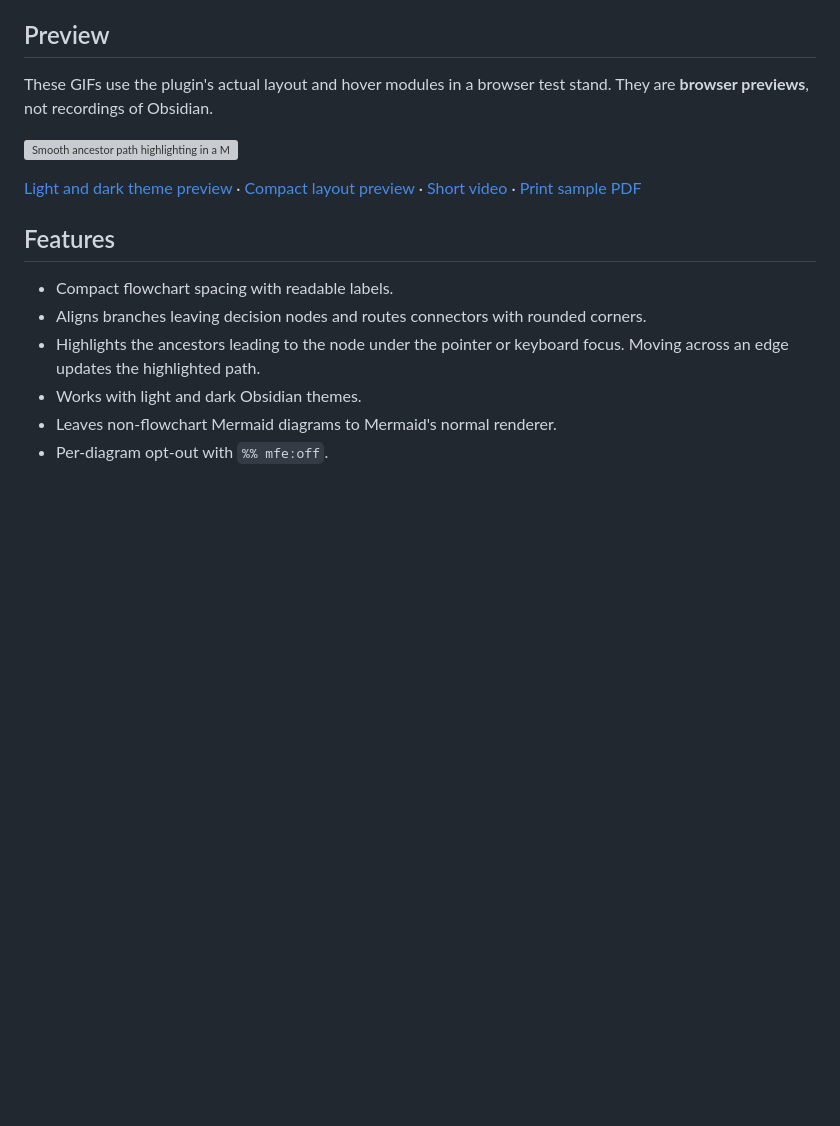
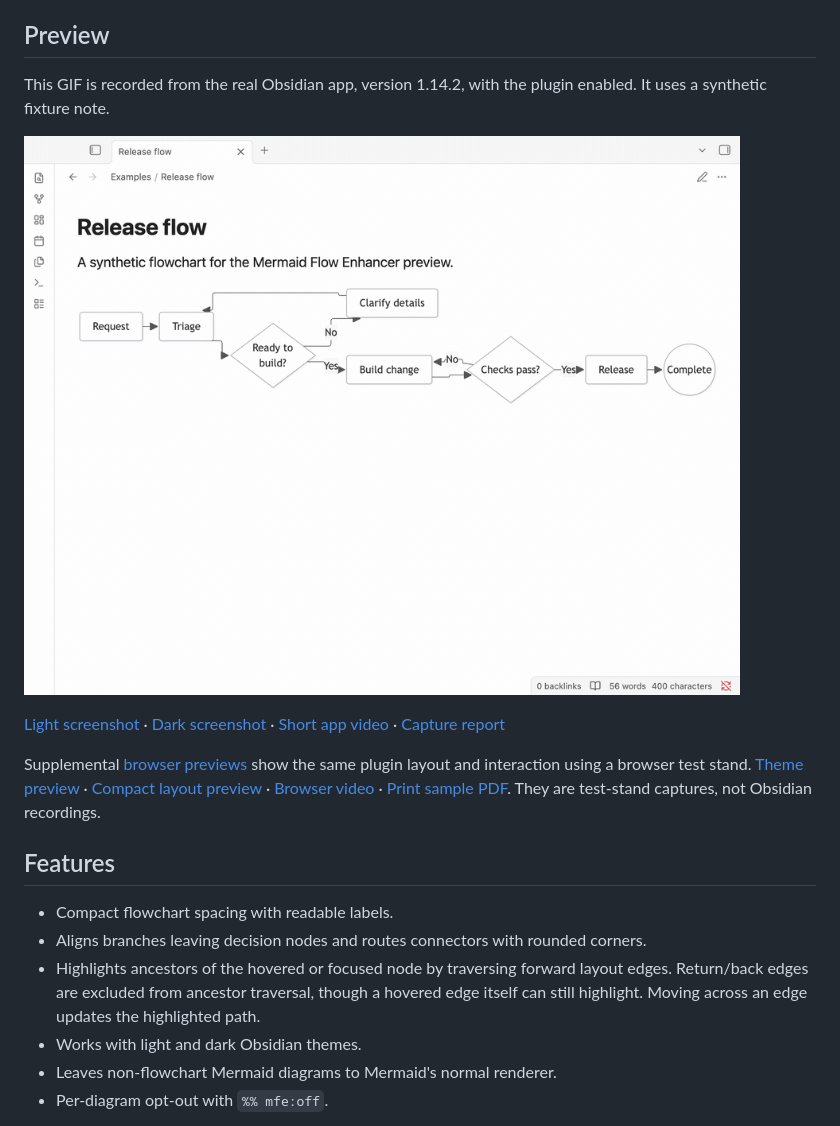
Before and after one commit to itsNikolay/obsidian-mermaid-flow-enhancer, a Markdown page: README.md, the part around the change. Rendered like a GitHub page; pictures changed too: docs/assets/obsidian-path-highlight.gif (added); blank space fills up the shorter version; grey boxes are pictures that could not be loaded.

Commit message:
docs: add real Obsidian demo capture

```diff
--- a/README.md
+++ b/README.md
@@ -8,17 +8,19 @@ Make Mermaid flowcharts easier to scan in Obsidian with compact node spacing, al
 
 ## Preview
 
-These GIFs use the plugin's actual layout and hover modules in a browser test stand. They are **browser previews**, not recordings of Obsidian.
+This GIF is recorded from the real Obsidian app, version 1.14.2, with the plugin enabled. It uses a synthetic fixture note.
 
-![Smooth ancestor path highlighting in a Mermaid flowchart](docs/assets/path-highlight.gif)
+![Ancestor path highlighting in a real Obsidian window](docs/assets/obsidian-path-highlight.gif)
 
-[Light and dark theme preview](docs/assets/themes.gif) · [Compact layout preview](docs/assets/compact-layout.gif) · [Short video](docs/assets/browser-preview.mp4) · [Print sample PDF](docs/assets/browser-preview-print.pdf)
+[Light screenshot](docs/assets/obsidian-preview-light.png) · [Dark screenshot](docs/assets/obsidian-preview-dark.png) · [Short app video](docs/assets/obsidian-preview.mp4) · [Capture report](docs/assets/obsidian-capture-report.md)
+
+Supplemental [browser previews](docs/assets/path-highlight.gif) show the same plugin layout and interaction using a browser test stand. [Theme preview](docs/assets/themes.gif) · [Compact layout preview](docs/assets/compact-layout.gif) · [Browser video](docs/assets/browser-preview.mp4) · [Print sample PDF](docs/assets/browser-preview-print.pdf). They are test-stand captures, not Obsidian recordings.
 
 ## Features
 
 - Compact flowchart spacing with readable labels.
 - Aligns branches leaving decision nodes and routes connectors with rounded corners.
-- Highlights the ancestors leading to the node under the pointer or keyboard focus. Moving across an edge updates the highlighted path.
+- Highlights ancestors of the hovered or focused node by traversing forward layout edges. Return/back edges are excluded from ancestor traversal, though a hovered edge itself can still highlight. Moving across an edge updates the highlighted path.
 - Works with light and dark Obsidian themes.
 - Leaves non-flowchart Mermaid diagrams to Mermaid's normal renderer.
 - Per-diagram opt-out with `%% mfe:off`.
```
Also changed, not shown: docs/assets/obsidian-capture-report.md (added, +13 -0 lines), docs/assets/obsidian-preview-dark.png (added), docs/assets/obsidian-preview-light.png (added), 2 other files.
